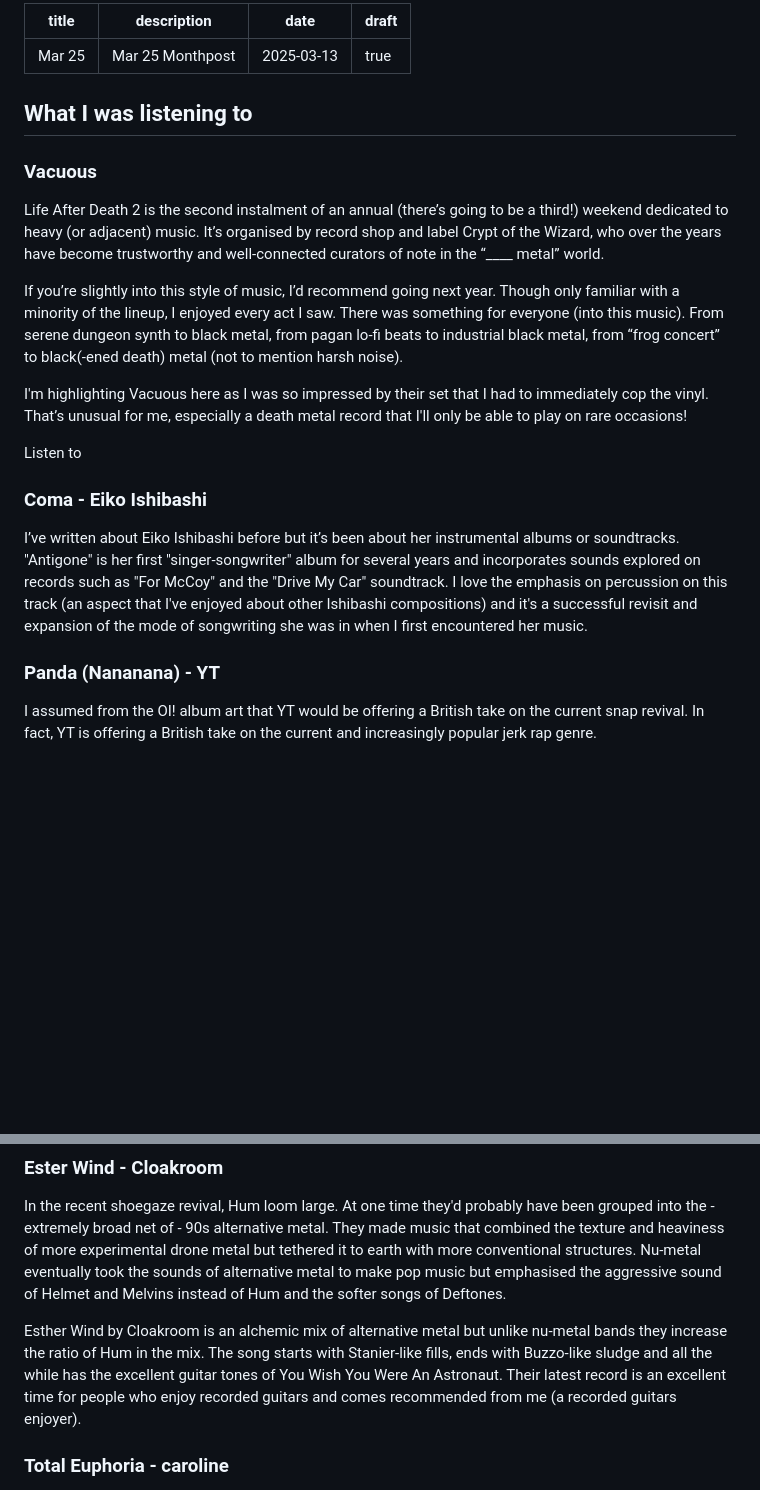
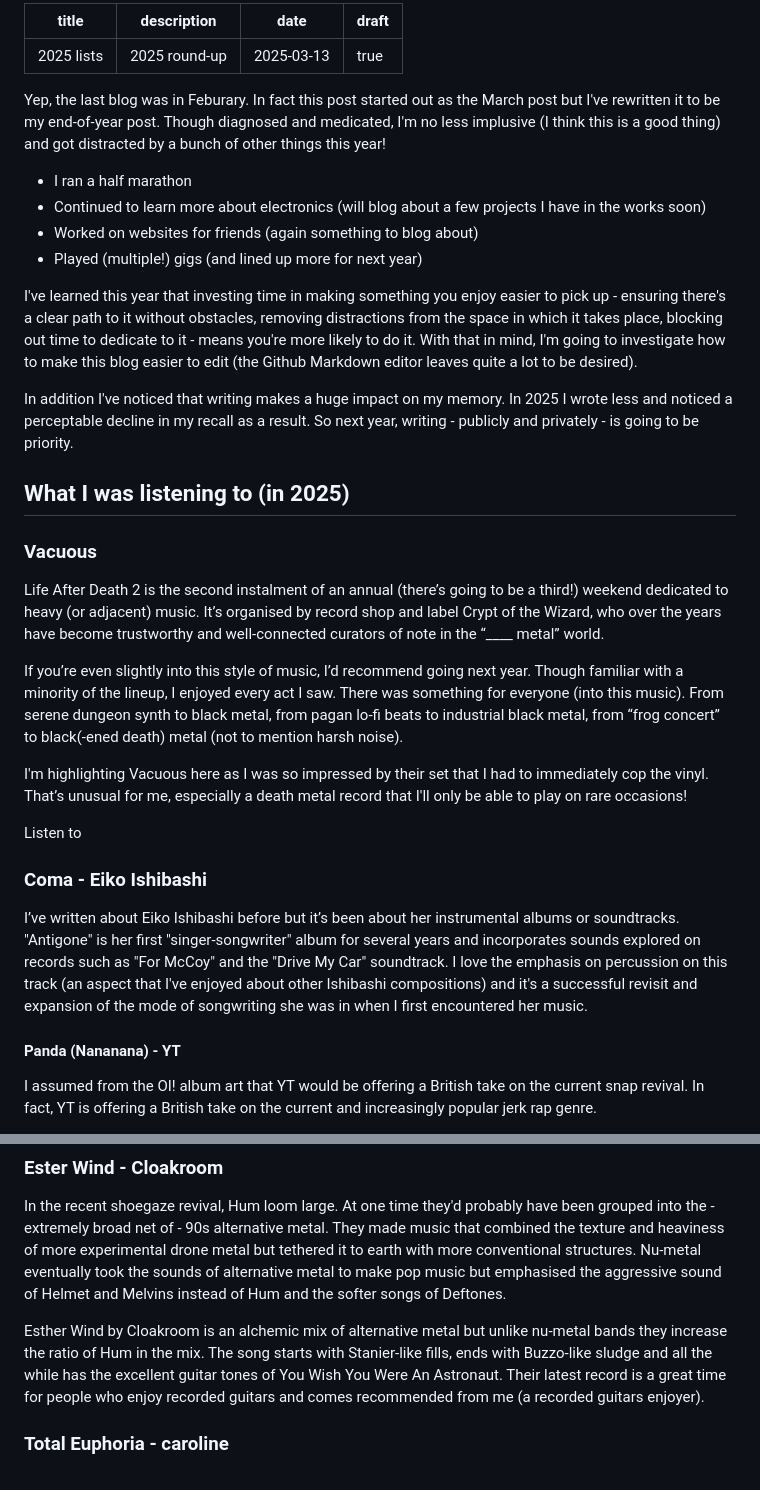
Before and after one commit to patrickpatrickpatrick/patrickpages, a Markdown page: content/blog/2025lists.md, 2 parts joined by grey strips. Rendered like a GitHub page; blank space fills up the shorter version.

Commit message:
march is now my end of year, oh well lol

```diff
--- a/content/blog/mar25.md
+++ b/content/blog/2025lists.md
@@ -1,17 +1,28 @@
 ---
-title: Mar 25
-description: Mar 25 Monthpost
+title: 2025 lists
+description: 2025 round-up
 date: 2025-03-13
 draft: true
 ---
 
-## What I was listening to
+Yep, the last blog was in Feburary. In fact this post started out as the March post but I've rewritten it to be my end-of-year post. Though diagnosed and medicated, I'm no less implusive (I think this is a good thing) and got distracted by a bunch of other things this year!
+
+- I ran a half marathon
+- Continued to learn more about electronics (will blog about a few projects I have in the works soon)
+- Worked on websites for friends (again something to blog about)
+- Played (multiple!) gigs (and lined up more for next year)
+
+I've learned this year that investing time in making something you enjoy easier to pick up - ensuring there's a clear path to it without obstacles, removing distractions from the space in which it takes place, blocking out time to dedicate to it - means you're more likely to do it. With that in mind, I'm going to investigate how to make this blog easier to edit (the Github Markdown editor leaves quite a lot to be desired).
+
+In addition I've noticed that writing makes a huge impact on my memory. In 2025 I wrote less and noticed a perceptable decline in my recall as a result. So next year, writing - publicly and privately - is going to be priority.
+
+## What I was listening to (in 2025)
 
 ### Vacuous
 
 Life After Death 2 is the second instalment of an annual (there’s going to be a third!) weekend dedicated to heavy (or adjacent) music. It’s organised by record shop and label Crypt of the Wizard, who over the years have become trustworthy and well-connected curators of note in the “____ metal” world.
 
-If you’re slightly into this style of music, I’d recommend going next year. Though only familiar with a minority of the lineup, I enjoyed every act I saw. There was something for everyone (into this music). From serene dungeon synth to black metal, from pagan lo-fi beats to industrial black metal, from “frog concert” to black(-ened death) metal (not to mention harsh noise).
+If you’re even slightly into this style of music, I’d recommend going next year. Though familiar with a minority of the lineup, I enjoyed every act I saw. There was something for everyone (into this music). From serene dungeon synth to black metal, from pagan lo-fi beats to industrial black metal, from “frog concert” to black(-ened death) metal (not to mention harsh noise).
 
 I'm highlighting Vacuous here as I was so impressed by their set that I had to immediately cop the vinyl. That’s unusual for me, especially a death metal record that I'll only be able to play on rare occasions!
 
@@ -21,7 +32,7 @@ Listen to
 
 I’ve written about Eiko Ishibashi before but it’s been about her instrumental albums or soundtracks. "Antigone" is her first "singer-songwriter" album for several years and incorporates sounds explored on records such as "For McCoy" and the "Drive My Car" soundtrack. I love the emphasis on percussion on this track (an aspect that I've enjoyed about other Ishibashi compositions) and it's a successful revisit and expansion of the mode of songwriting she was in when I first encountered her music.
 
-### Panda (Nananana) - YT
+#### Panda (Nananana) - YT
 
 I assumed from the OI! album art that YT would be offering a British take on the current snap revival. In fact, YT is offering a British take on the current and increasingly popular jerk rap genre.
 
@@ -33,7 +44,7 @@ I'd recommend the entire tape as it's so short but if I had to pick a highlight
 
 In the recent shoegaze revival, Hum loom large. At one time they'd probably have been grouped into the - extremely broad net of - 90s alternative metal. They made music that combined the texture and heaviness of more experimental drone metal but tethered it to earth with more conventional structures. Nu-metal eventually took the sounds of alternative metal to make pop music but emphasised the aggressive sound of Helmet and Melvins instead of Hum and the softer songs of Deftones.
 
-Esther Wind by Cloakroom is an alchemic mix of alternative metal but unlike nu-metal bands they increase the ratio of Hum in the mix. The song starts with Stanier-like fills, ends with Buzzo-like sludge and all the while has the excellent guitar tones of You Wish You Were An Astronaut. Their latest record is an excellent time for people who enjoy recorded guitars and comes recommended from me (a recorded guitars enjoyer).
+Esther Wind by Cloakroom is an alchemic mix of alternative metal but unlike nu-metal bands they increase the ratio of Hum in the mix. The song starts with Stanier-like fills, ends with Buzzo-like sludge and all the while has the excellent guitar tones of You Wish You Were An Astronaut. Their latest record is a great time for people who enjoy recorded guitars and comes recommended from me (a recorded guitars enjoyer).
 
 ### Total Euphoria - caroline
 
```
